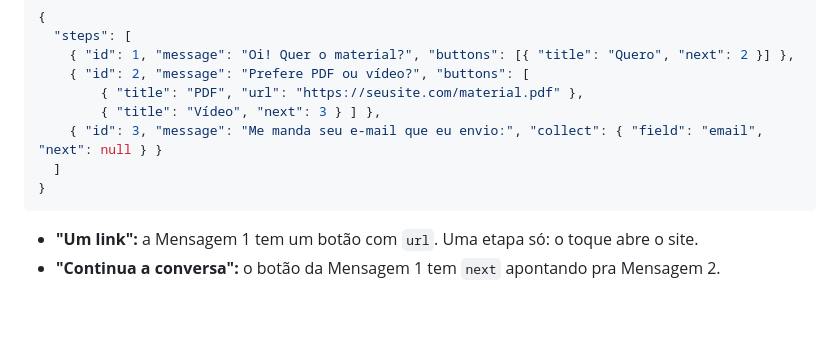
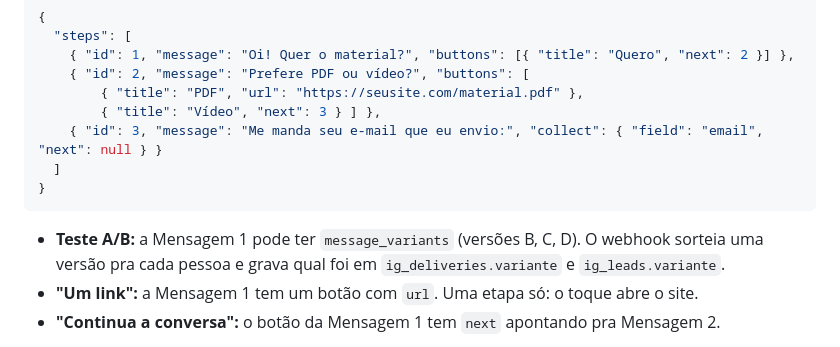
Before and after one commit to tatielemilani/painel, a Markdown page: LEIA-ME.md, the part around the change. Rendered like a GitHub page; blank space fills up the shorter version.

Commit message:
LEIA-ME: explica o teste A/B no formato do flow
Co-Authored-By: Claude Opus 5.5 <noreply@anthropic.com>

````diff
--- a/LEIA-ME.md
+++ b/LEIA-ME.md
@@ -195,6 +195,8 @@ e não é enviado.
 }
 ```
 
+- **Teste A/B:** a Mensagem 1 pode ter `message_variants` (versões B, C, D). O webhook sorteia
+  uma versão pra cada pessoa e grava qual foi em `ig_deliveries.variante` e `ig_leads.variante`.
 - **"Um link":** a Mensagem 1 tem um botão com `url`. Uma etapa só: o toque abre o site.
 - **"Continua a conversa":** o botão da Mensagem 1 tem `next` apontando pra Mensagem 2.
 
````
